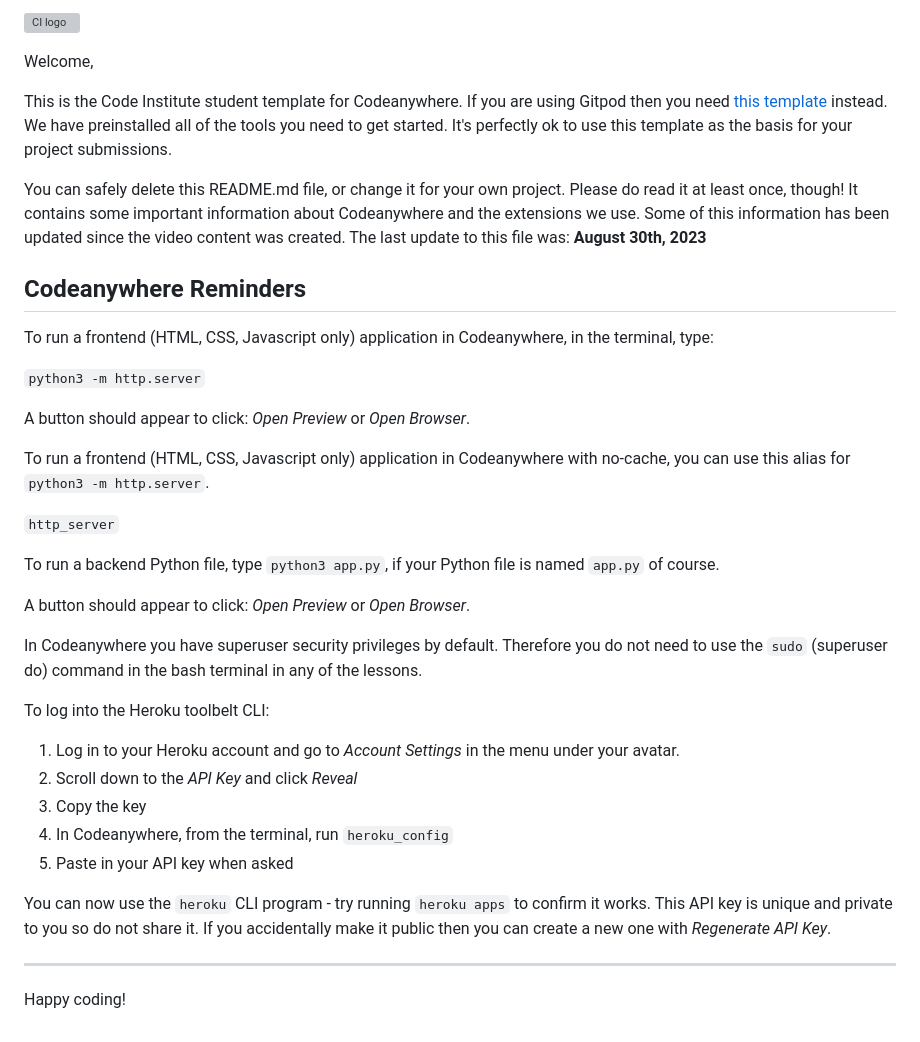
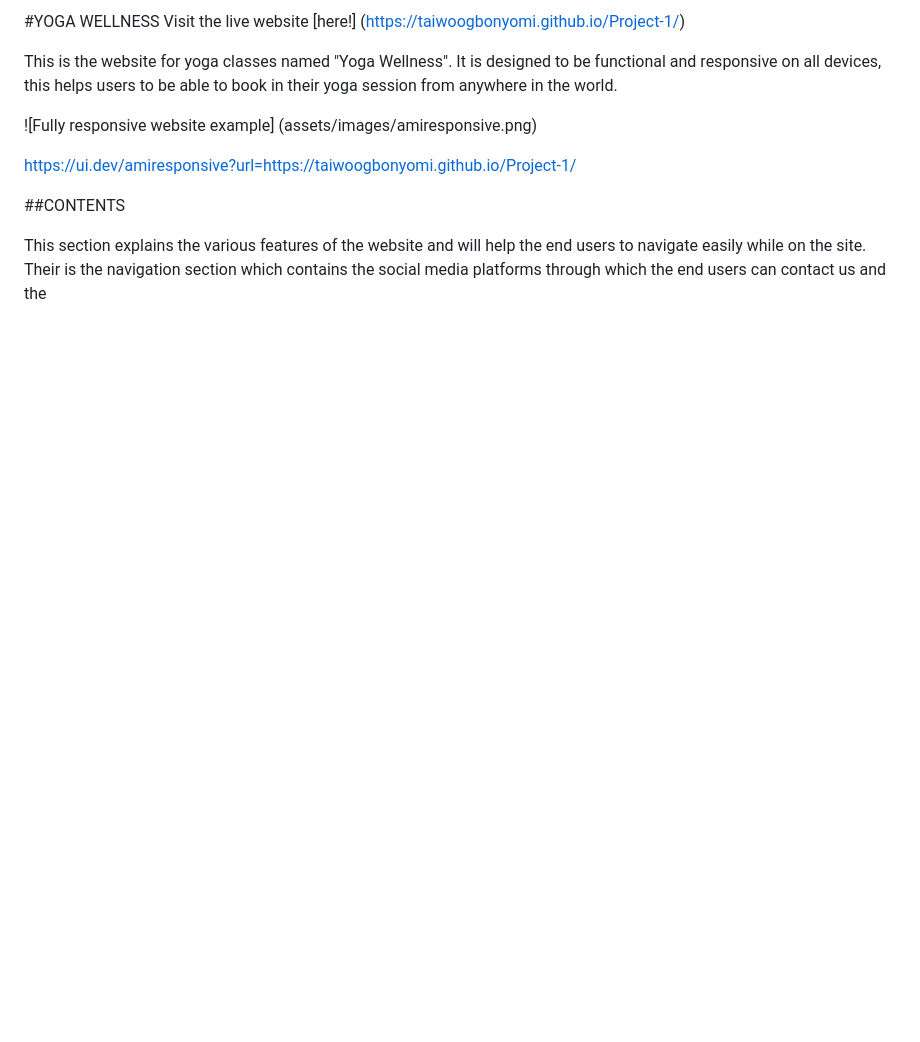
Before and after one commit to Taiwoogbonyomi/yoga-wellness, a Markdown page: README.md, the part around the change. Rendered like a GitHub page; blank space fills up the shorter version; grey boxes are pictures that could not be loaded.

```diff
--- a/README.md
+++ b/README.md
@@ -1,39 +1,15 @@
-![CI logo](https://codeinstitute.s3.amazonaws.com/fullstack/ci_logo_small.png)
+#YOGA WELLNESS
+Visit the live website [here!] (https://taiwoogbonyomi.github.io/Project-1/)
 
-Welcome,
 
-This is the Code Institute student template for Codeanywhere. If you are using Gitpod then you need [this template](https://github.com/Code-Institute-Org/gitpod-full-template) instead.  We have preinstalled all of the tools you need to get started. It's perfectly ok to use this template as the basis for your project submissions.
 
-You can safely delete this README.md file, or change it for your own project. Please do read it at least once, though! It contains some important information about Codeanywhere and the extensions we use. Some of this information has been updated since the video content was created. The last update to this file was: **August 30th, 2023**
 
-## Codeanywhere Reminders
+This is the website for yoga classes named "Yoga Wellness". It is designed to be functional and responsive on all devices, this helps users to be able to book in their yoga session from anywhere in the world.
 
-To run a frontend (HTML, CSS, Javascript only) application in Codeanywhere, in the terminal, type:
+![Fully responsive website example] (assets/images/amiresponsive.png)
 
-`python3 -m http.server`
+https://ui.dev/amiresponsive?url=https://taiwoogbonyomi.github.io/Project-1/
 
-A button should appear to click: _Open Preview_ or _Open Browser_.
+##CONTENTS
 
-To run a frontend (HTML, CSS, Javascript only) application in Codeanywhere with no-cache, you can use this alias for `python3 -m http.server`.
-
-`http_server`
-
-To run a backend Python file, type `python3 app.py`, if your Python file is named `app.py` of course.
-
-A button should appear to click: _Open Preview_ or _Open Browser_.
-
-In Codeanywhere you have superuser security privileges by default. Therefore you do not need to use the `sudo` (superuser do) command in the bash terminal in any of the lessons.
-
-To log into the Heroku toolbelt CLI:
-
-1. Log in to your Heroku account and go to _Account Settings_ in the menu under your avatar.
-2. Scroll down to the _API Key_ and click _Reveal_
-3. Copy the key
-4. In Codeanywhere, from the terminal, run `heroku_config`
-5. Paste in your API key when asked
-
-You can now use the `heroku` CLI program - try running `heroku apps` to confirm it works. This API key is unique and private to you so do not share it. If you accidentally make it public then you can create a new one with _Regenerate API Key_.
-
----
-
-Happy coding!
+This section explains the various features of the website and will help the end users to navigate easily while on the site. Their is the navigation section which contains the social media platforms through which the end users can contact us and the
```
Also changed, not shown: assets/images/Yoga-wellness.png (added), assets/images/amiresponsive.png (added), 1 other file.
